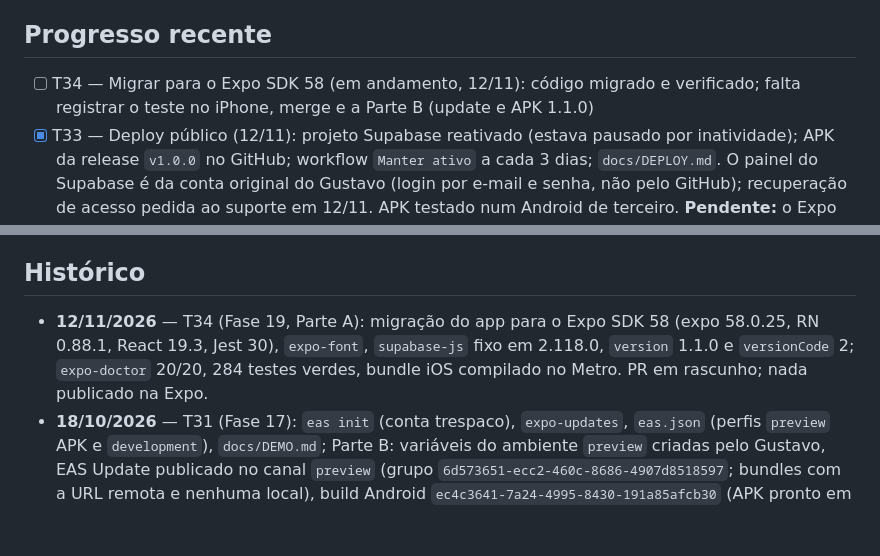
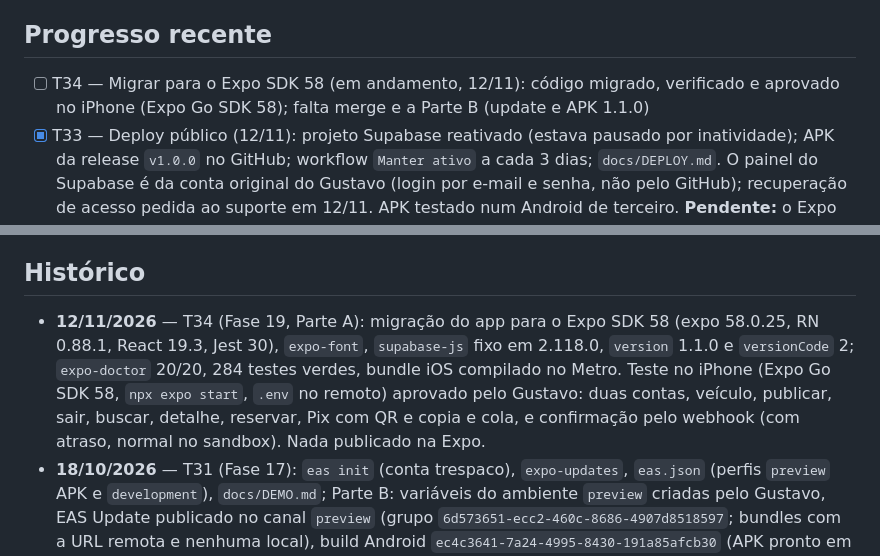
Before and after one commit to gustavotrespach/campusShare, a Markdown page: MEMORY.md, 2 parts joined by grey strips. Rendered like a GitHub page; blank space fills up the shorter version.

```diff
--- a/MEMORY.md
+++ b/MEMORY.md
@@ -9,7 +9,7 @@ Sprint 1 concluída: backend e app de autenticação prontos e publicados (Fases
 
 ## Progresso recente
 
-- [ ] T34 — Migrar para o Expo SDK 58 (em andamento, 12/11): código migrado e verificado; falta registrar o teste no iPhone, merge e a Parte B (update e APK 1.1.0)
+- [ ] T34 — Migrar para o Expo SDK 58 (em andamento, 12/11): código migrado, verificado e aprovado no iPhone (Expo Go SDK 58); falta merge e a Parte B (update e APK 1.1.0)
 - [x] T33 — Deploy público (12/11): projeto Supabase reativado (estava pausado por inatividade); APK da release `v1.0.0` no GitHub; workflow `Manter ativo` a cada 3 dias; `docs/DEPLOY.md`. O painel do Supabase é da conta original do Gustavo (login por e-mail e senha, não pelo GitHub); recuperação de acesso pedida ao suporte em 12/11. APK testado num Android de terceiro. **Pendente:** o Expo Go do iPhone exige SDK 58 (app em SDK 57) — migrar o SDK antes de novas demos no iPhone
 - [x] T31 — Demo da AP2: projeto EAS `@trespaco/campusshare`, EAS Update no canal `preview` (iPhone pelo Expo Go), APK Android pelo EAS Build (perfil `preview`) e roteiro `docs/DEMO.md` (18/10)
 - [x] T32 — Identidade visual das telas da demo: `src/tema.ts` (idêntico ao §2 do `docs/design/DESIGN.md`), componentes base (Botao, CampoTexto, Aviso, SeloStatus, EstadoVazio, LinhaRota, Avatar e auxiliares), header padrão, telas 1, 5, 6, 8 e 9, ícone e splash no `app.json`; `@expo/vector-icons` e `expo-splash-screen` (18/10). Demais telas: Fase 16
@@ -119,7 +119,7 @@ Sprint 1 concluída: backend e app de autenticação prontos e publicados (Fases
 
 ## Histórico
 
-- **12/11/2026** — T34 (Fase 19, Parte A): migração do app para o Expo SDK 58 (expo 58.0.25, RN 0.88.1, React 19.3, Jest 30), `expo-font`, `supabase-js` fixo em 2.118.0, `version` 1.1.0 e `versionCode` 2; `expo-doctor` 20/20, 284 testes verdes, bundle iOS compilado no Metro. PR em rascunho; nada publicado na Expo.
+- **12/11/2026** — T34 (Fase 19, Parte A): migração do app para o Expo SDK 58 (expo 58.0.25, RN 0.88.1, React 19.3, Jest 30), `expo-font`, `supabase-js` fixo em 2.118.0, `version` 1.1.0 e `versionCode` 2; `expo-doctor` 20/20, 284 testes verdes, bundle iOS compilado no Metro. Teste no iPhone (Expo Go SDK 58, `npx expo start`, `.env` no remoto) aprovado pelo Gustavo: duas contas, veículo, publicar, sair, buscar, detalhe, reservar, Pix com QR e copia e cola, e confirmação pelo webhook (com atraso, normal no sandbox). Nada publicado na Expo.
 - **18/10/2026** — T31 (Fase 17): `eas init` (conta trespaco), `expo-updates`, `eas.json` (perfis `preview` APK e `development`), `docs/DEMO.md`; Parte B: variáveis do ambiente `preview` criadas pelo Gustavo, EAS Update publicado no canal `preview` (grupo `6d573651-ecc2-460c-8686-4907d8518597`; bundles com a URL remota e nenhuma local), build Android `ec4c3641-7a24-4995-8430-191a85afcb30` (APK pronto em ~21 min no plano gratuito); confirmado pelo Gustavo no iPhone (update no Expo Go, login no remoto, "Servidor: ok", reserva confirmada) — APK ainda sem teste em aparelho; README com "Como instalar a demo".
 - **18/10/2026** — T32 (Fase 15): identidade visual das telas da demo (Entrar, Caronas próximas, Detalhes da carona, Pagamento e Minhas reservas) conforme `docs/design/` (commitado na branch), com `tema.ts`, componentes base, header padrão, ícone e splash; atalhos da tela inicial movidos para o Perfil; funções de exibição testadas (`formatarHora`, `formatarDiaCurto`, `formatarDataLonga`, `iniciais`, textos do card, `aparenciaSelo`, `confirmouAgora`). Jest: 284 testes. Bundle iOS do Metro compilado sem erro; conferência visual no iPhone com o Gustavo.
 - **17/10/2026** — T25 (Fase 14): migration `minhas_reservas` (`SECURITY DEFINER`, só `authenticated`, filtra por `auth.uid()`) com pgTAP `13_minhas_reservas` (9 testes; total 382); `services/reservas.ts` (`reservarVaga`, `listarMinhasReservas`, `consultarStatusReserva`, mensagens para RESERVA_DUPLICADA com atalho, CARONA_LOTADA, CARONA_INDISPONIVEL, CARONA_SOMENTE_MULHERES, RESERVA_PROPRIA_CARONA e PAGAMENTO_INDISPONIVEL); `store/pix.ts`; `utils/acompanhamento-reserva.ts` (polling 5 s / 15 min); telas `reservas/[id]` e `reservas/index`, botão no detalhe e atalho "Minhas reservas" na Home; `expo-clipboard`. Jest: 261 testes. Verificado ao vivo no local com o código real do polling: reserva 201 com QR PNG válido, segunda reserva 409 `RESERVA_DUPLICADA`, webhook local assinado → `CONFIRMADO` e a "tela" saiu de "Aguardando pagamento" para "Confirmada" na consulta seguinte, sem novas consultas depois. Decisão do polling registrada na T25 do `TASKS.md`.
```
Also changed, not shown: TASKS.md (+1 -1 lines).
